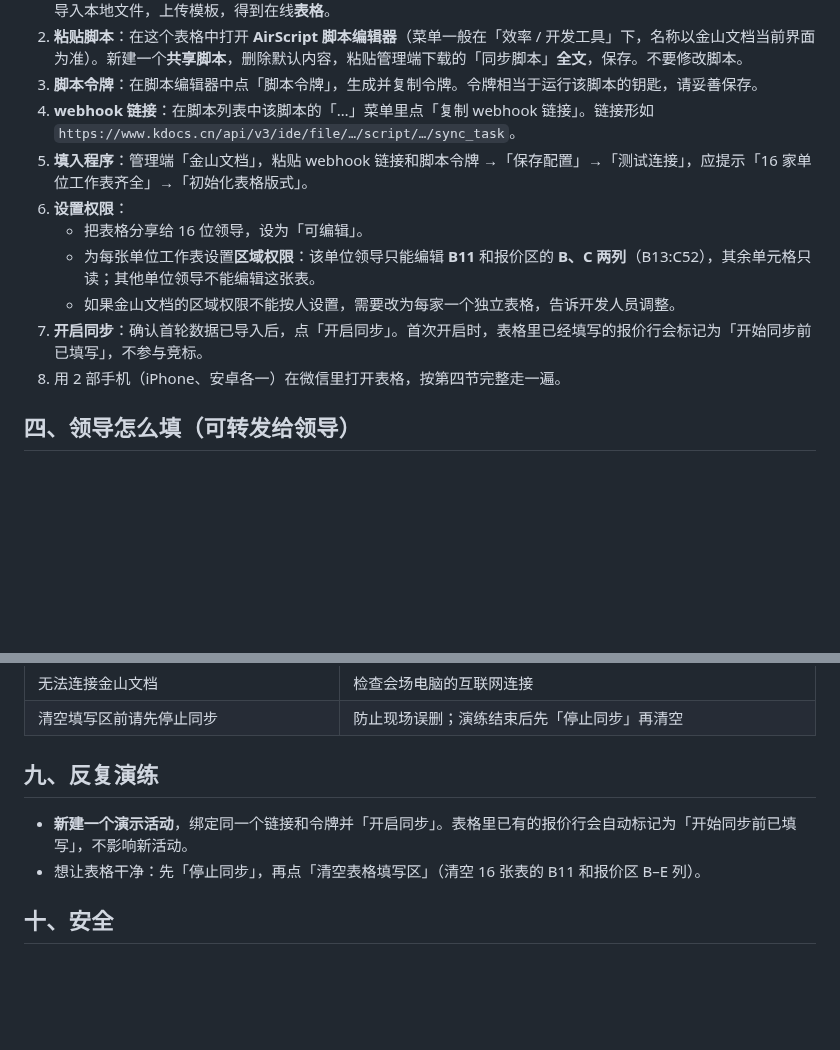
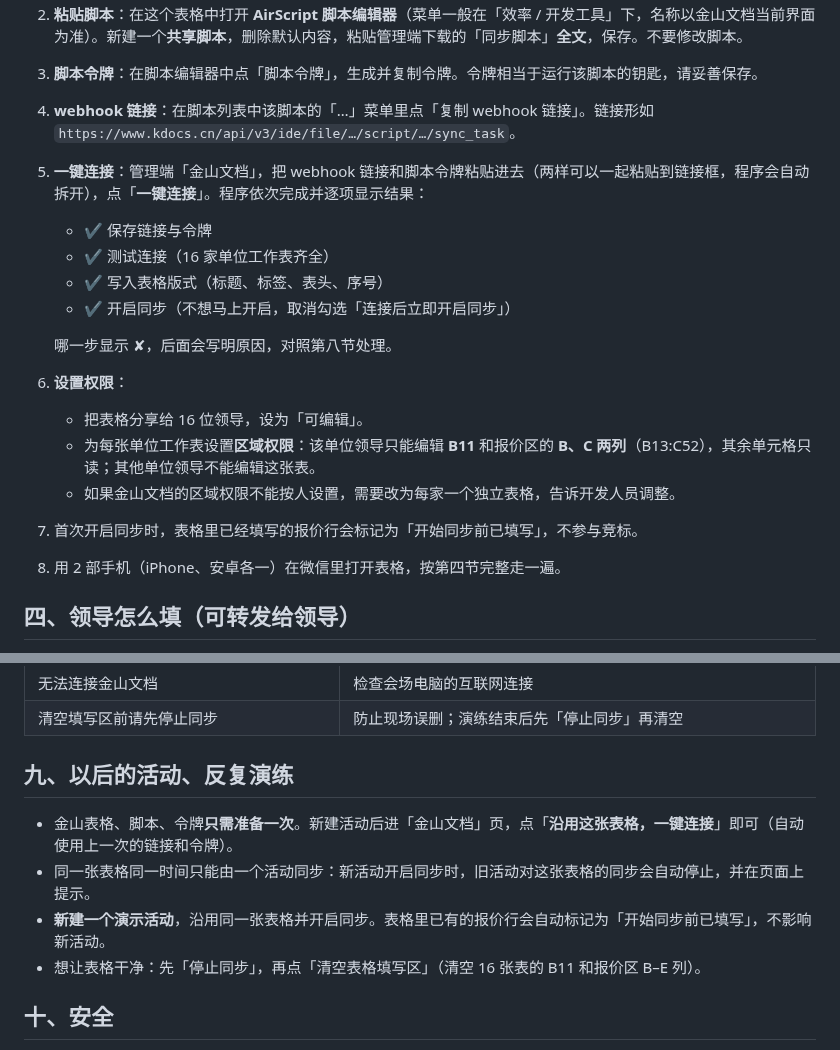
Before and after one commit to MIAO0716/wealth-fund-bidding, a Markdown page: docs/金山文档接入说明.md, 2 parts joined by grey strips. Drawn GitHub-style; blank space fills up the shorter version.

```diff
--- a/docs/金山文档接入说明.md
+++ b/docs/金山文档接入说明.md
@@ -51,12 +51,18 @@
 2. **粘贴脚本**：在这个表格中打开 **AirScript 脚本编辑器**（菜单一般在「效率 / 开发工具」下，名称以金山文档当前界面为准）。新建一个**共享脚本**，删除默认内容，粘贴管理端下载的「同步脚本」**全文**，保存。不要修改脚本。
 3. **脚本令牌**：在脚本编辑器中点「脚本令牌」，生成并复制令牌。令牌相当于运行该脚本的钥匙，请妥善保存。
 4. **webhook 链接**：在脚本列表中该脚本的「…」菜单里点「复制 webhook 链接」。链接形如 `https://www.kdocs.cn/api/v3/ide/file/…/script/…/sync_task`。
-5. **填入程序**：管理端「金山文档」，粘贴 webhook 链接和脚本令牌 →「保存配置」→「测试连接」，应提示「16 家单位工作表齐全」→「初始化表格版式」。
+5. **一键连接**：管理端「金山文档」，把 webhook 链接和脚本令牌粘贴进去（两样可以一起粘贴到链接框，程序会自动拆开），点「**一键连接**」。程序依次完成并逐项显示结果：
+   - ✔ 保存链接与令牌
+   - ✔ 测试连接（16 家单位工作表齐全）
+   - ✔ 写入表格版式（标题、标签、表头、序号）
+   - ✔ 开启同步（不想马上开启，取消勾选「连接后立即开启同步」）
+
+   哪一步显示 ✘，后面会写明原因，对照第八节处理。
 6. **设置权限**：
    - 把表格分享给 16 位领导，设为「可编辑」。
    - 为每张单位工作表设置**区域权限**：该单位领导只能编辑 **B11** 和报价区的 **B、C 两列**（B13:C52），其余单元格只读；其他单位领导不能编辑这张表。
    - 如果金山文档的区域权限不能按人设置，需要改为每家一个独立表格，告诉开发人员调整。
-7. **开启同步**：确认首轮数据已导入后，点「开启同步」。首次开启时，表格里已经填写的报价行会标记为「开始同步前已填写」，不参与竞标。
+7. 首次开启同步时，表格里已经填写的报价行会标记为「开始同步前已填写」，不参与竞标。
 8. 用 2 部手机（iPhone、安卓各一）在微信里打开表格，按第四节完整走一遍。
 
 ## 四、领导怎么填（可转发给领导）
@@ -111,9 +117,11 @@
 | 无法连接金山文档 | 检查会场电脑的互联网连接 |
 | 清空填写区前请先停止同步 | 防止现场误删；演练结束后先「停止同步」再清空 |
 
-## 九、反复演练
+## 九、以后的活动、反复演练
 
-- **新建一个演示活动**，绑定同一个链接和令牌并「开启同步」。表格里已有的报价行会自动标记为「开始同步前已填写」，不影响新活动。
+- 金山表格、脚本、令牌**只需准备一次**。新建活动后进「金山文档」页，点「**沿用这张表格，一键连接**」即可（自动使用上一次的链接和令牌）。
+- 同一张表格同一时间只能由一个活动同步：新活动开启同步时，旧活动对这张表格的同步会自动停止，并在页面上提示。
+- **新建一个演示活动**，沿用同一张表格并开启同步。表格里已有的报价行会自动标记为「开始同步前已填写」，不影响新活动。
 - 想让表格干净：先「停止同步」，再点「清空表格填写区」（清空 16 张表的 B11 和报价区 B–E 列）。
 
 ## 十、安全
```
Also changed, not shown: docs/screenshots/kdocs-admin.png, docs/screenshots/kdocs-mock-sheet.png, 6 other files.
